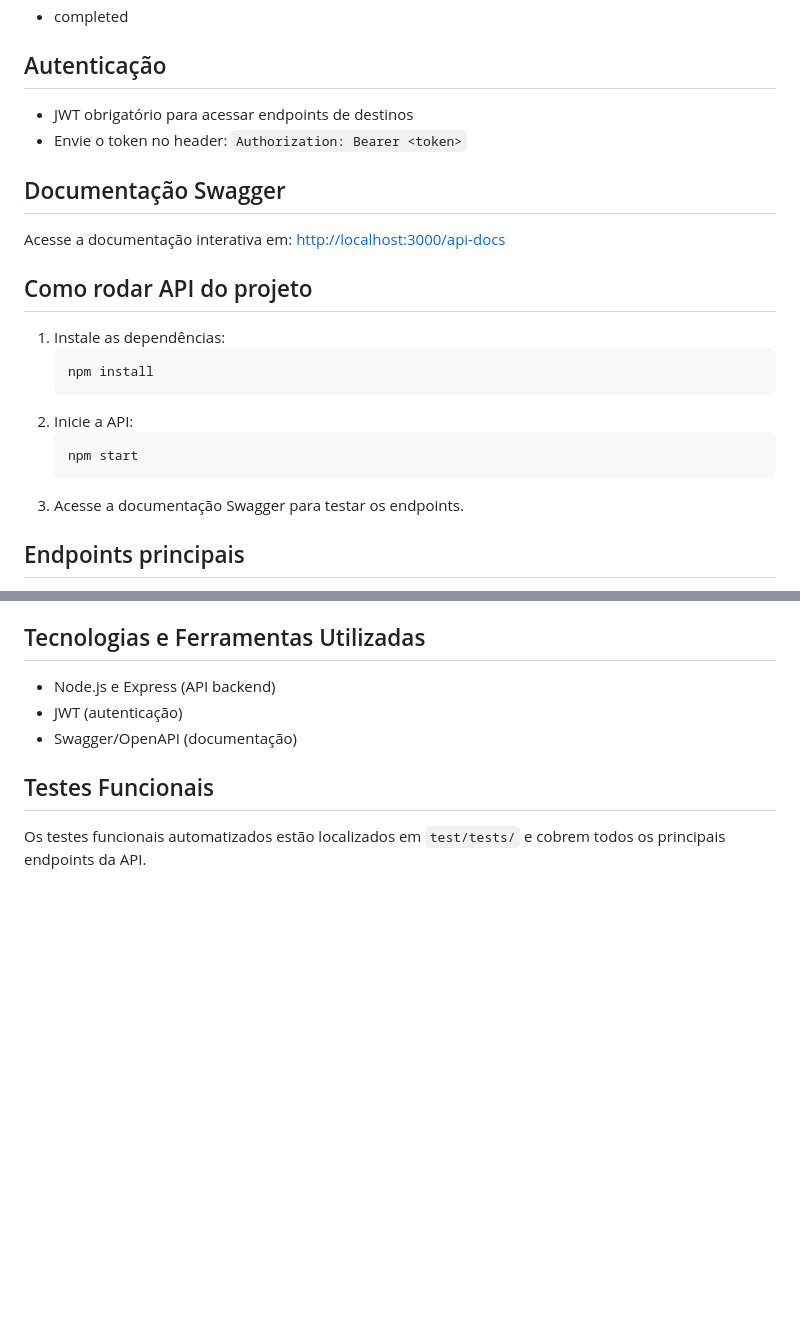
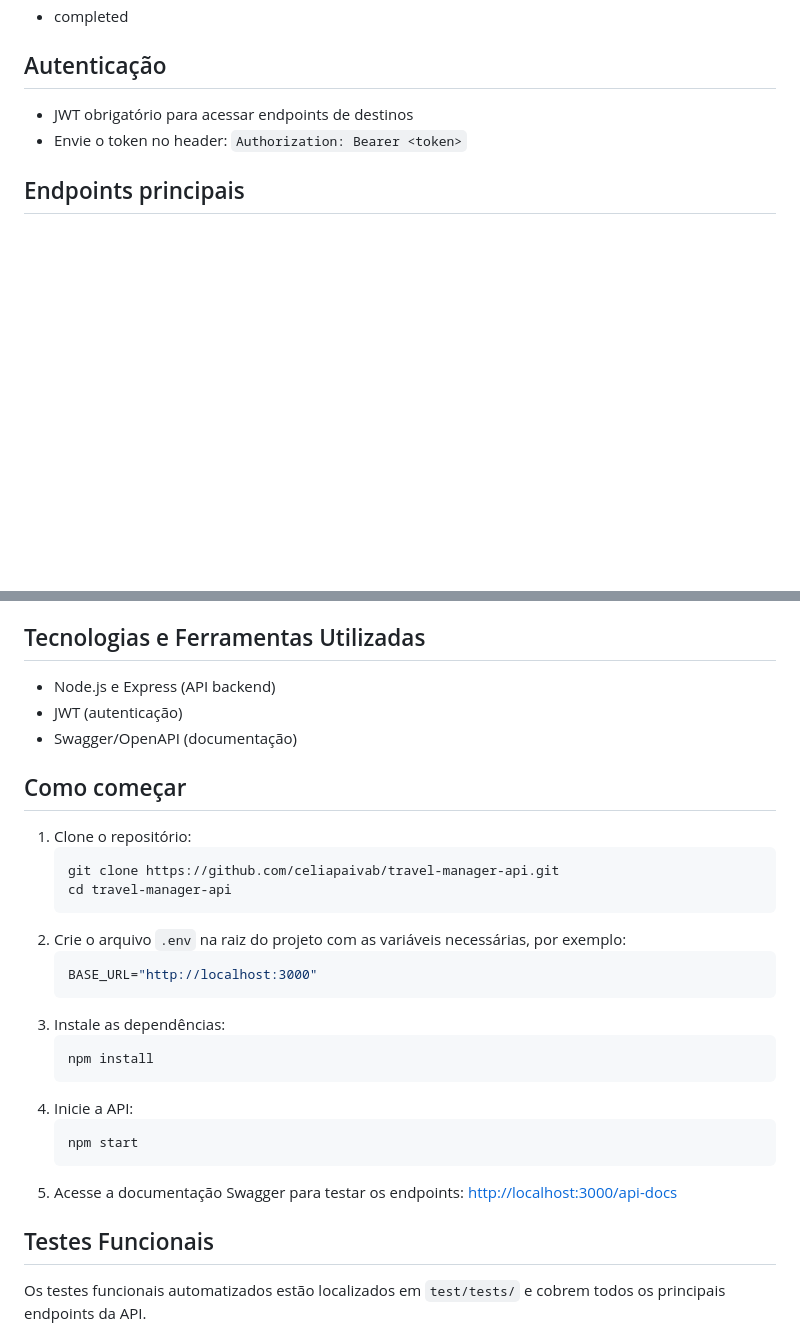
Before and after one commit to celiapaivab/travel-manager-api, a Markdown page: README.md, 2 parts joined by grey strips. GitHub-like rendering; blank space fills up the shorter version.

````diff
--- a/README.md
+++ b/README.md
@@ -24,22 +24,6 @@ API Rest para gerenciamento de viagens e destinos.
 - JWT obrigatório para acessar endpoints de destinos
 - Envie o token no header: `Authorization: Bearer <token>`
 
-## Documentação Swagger
-
-Acesse a documentação interativa em: [http://localhost:3000/api-docs](http://localhost:3000/api-docs)
-
-## Como rodar API do projeto
-
-1. Instale as dependências:
-   ```bash
-   npm install
-   ```
-2. Inicie a API:
-   ```bash
-   npm start
-   ```
-3. Acesse a documentação Swagger para testar os endpoints.
-
 ## Endpoints principais
 
 - `POST /api/users/register`: Registro de usuário
@@ -56,6 +40,28 @@ Acesse a documentação interativa em: [http://localhost:3000/api-docs](http://l
 - Node.js e Express (API backend)
 - JWT (autenticação)
 - Swagger/OpenAPI (documentação)
+
+## Como começar
+
+1. Clone o repositório:
+   ```bash
+   git clone https://github.com/celiapaivab/travel-manager-api.git
+   cd travel-manager-api
+   ```
+2. Crie o arquivo `.env` na raiz do projeto com as variáveis necessárias, por exemplo:
+   ```env
+   BASE_URL="http://localhost:3000"
+   ```
+3. Instale as dependências:
+   ```bash
+   npm install
+   ```
+4. Inicie a API:
+   ```bash
+   npm start
+   ```
+5. Acesse a documentação Swagger para testar os endpoints:
+   [http://localhost:3000/api-docs](http://localhost:3000/api-docs)
 
 ## Testes Funcionais
 
````
